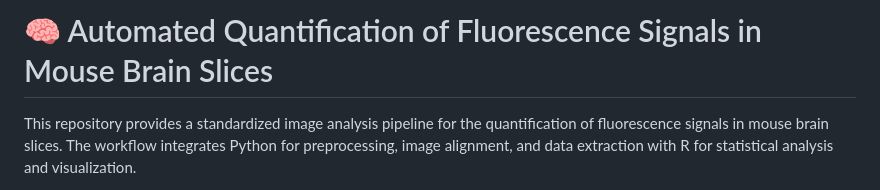
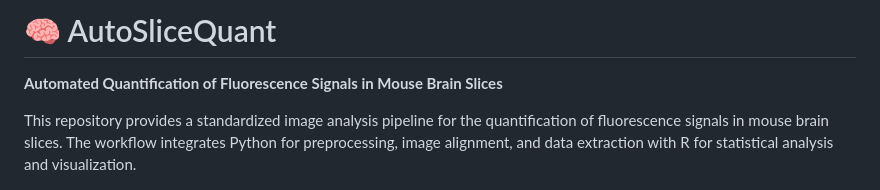
Before and after one commit to momo19931988/mouse-brain-slice-analysis, a Markdown page: README.md, the part around the change. GitHub-like rendering.

```diff
--- a/README.md
+++ b/README.md
@@ -1,4 +1,5 @@
-# 🧠 Automated Quantification of Fluorescence Signals in Mouse Brain Slices
+# 🧠 AutoSliceQuant
+**Automated Quantification of Fluorescence Signals in Mouse Brain Slices**
 
 This repository provides a standardized image analysis pipeline for the quantification of fluorescence signals in mouse brain slices.
 The workflow integrates Python for preprocessing, image alignment, and data extraction with R for statistical analysis and visualization.
```
